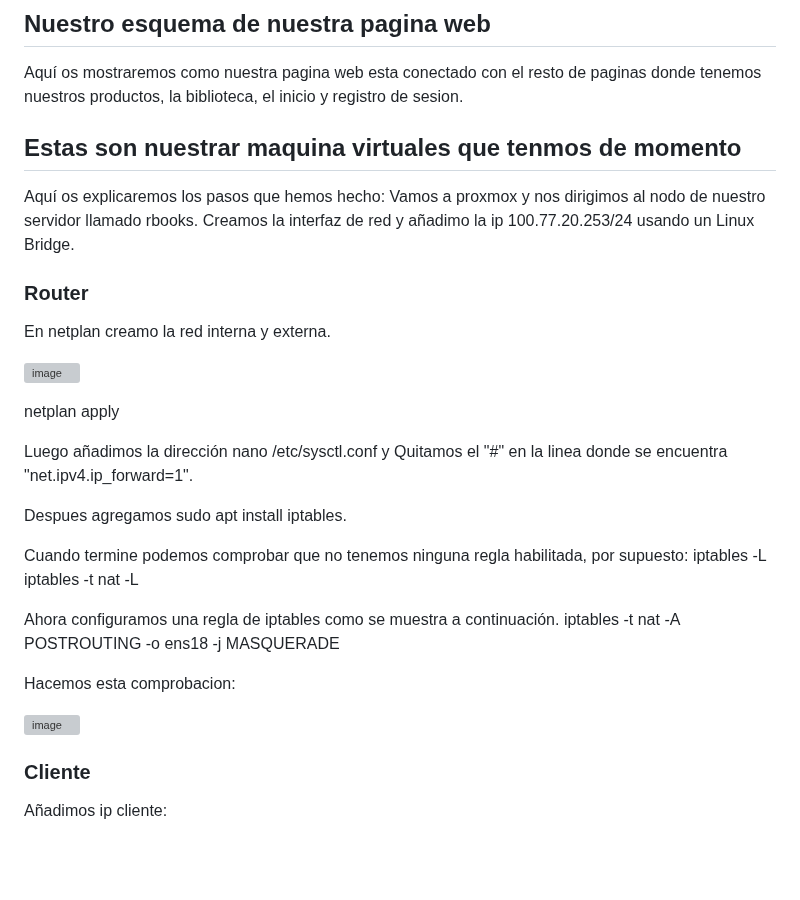
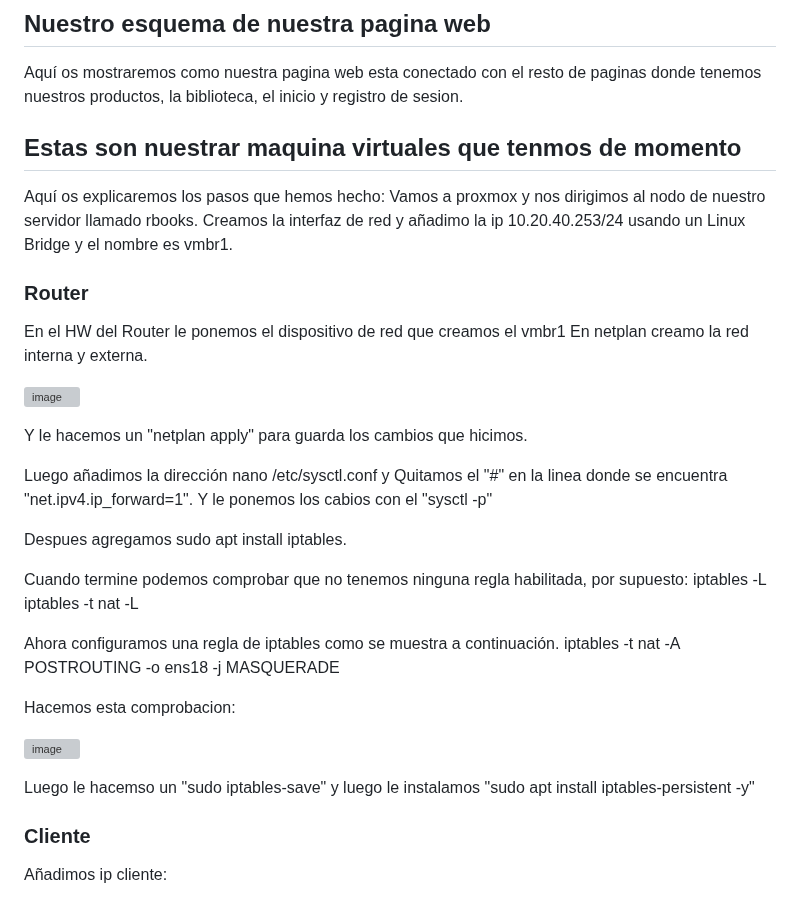
Before and after one commit to Trinidad666/Proyecto-RBooks, a Markdown page: Intriducción.md, the part around the change. Rendered like a GitHub page; blank space fills up the shorter version; grey boxes are pictures that could not be loaded.

```diff
--- a/Intriducción.md
+++ b/Intriducción.md
@@ -45,20 +45,31 @@ Hemos utilizado el color negro por su elegancia y sobre todo porque simboliza el
 ## Nuestro esquema de nuestra pagina web
 Aquí os mostraremos como nuestra pagina web esta conectado con el resto de paginas donde tenemos nuestros productos, la biblioteca, el inicio y registro de sesion.
 
+
+
+
+
+
+
+
+
 ## Estas son nuestrar maquina virtuales que tenmos de momento
 
 Aquí os explicaremos los pasos que hemos hecho:
-Vamos a proxmox y nos dirigimos al nodo de nuestro servidor llamado rbooks. Creamos la interfaz de red y añadimo la ip 100.77.20.253/24 usando un Linux Bridge.
+Vamos a proxmox y nos dirigimos al nodo de nuestro servidor llamado rbooks. Creamos la interfaz de red y añadimo la ip 10.20.40.253/24 usando un Linux Bridge y el nombre es vmbr1.
 
 
 ### Router
+En el HW del Router le ponemos el dispositivo de red que creamos el vmbr1
 En netplan creamo la red interna y externa.
 
 ![image](https://github.com/user-attachments/assets/2a46b4aa-0c67-4d3b-b303-56060908021c)
 
-netplan apply
+Y le hacemos un "netplan apply" para guarda los cambios que hicimos.
 
 Luego añadimos la dirección nano /etc/sysctl.conf y Quitamos el "#" en la linea donde se encuentra "net.ipv4.ip_forward=1".
+Y le ponemos los cabios con el "sysctl -p"
+
 
 Despues agregamos sudo apt install iptables.
 
@@ -73,6 +84,7 @@ Hacemos esta comprobacion:
 
 ![image](https://github.com/user-attachments/assets/f4408498-fd52-4f9d-905d-a825dc4a0488)
 
+Luego le hacemso un "sudo iptables-save" y luego le instalamos "sudo apt install iptables-persistent -y"
 
 
 ### Cliente
```
